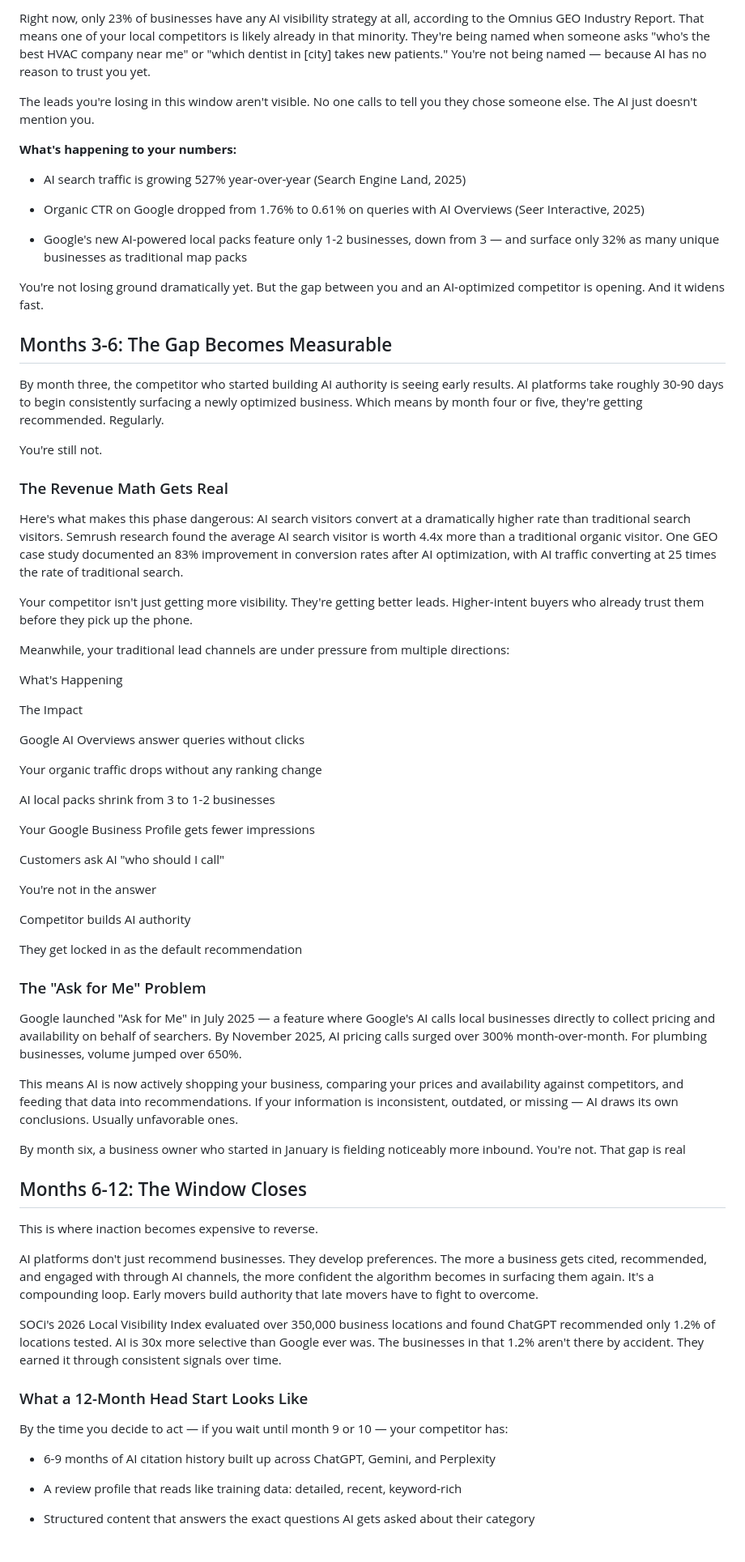
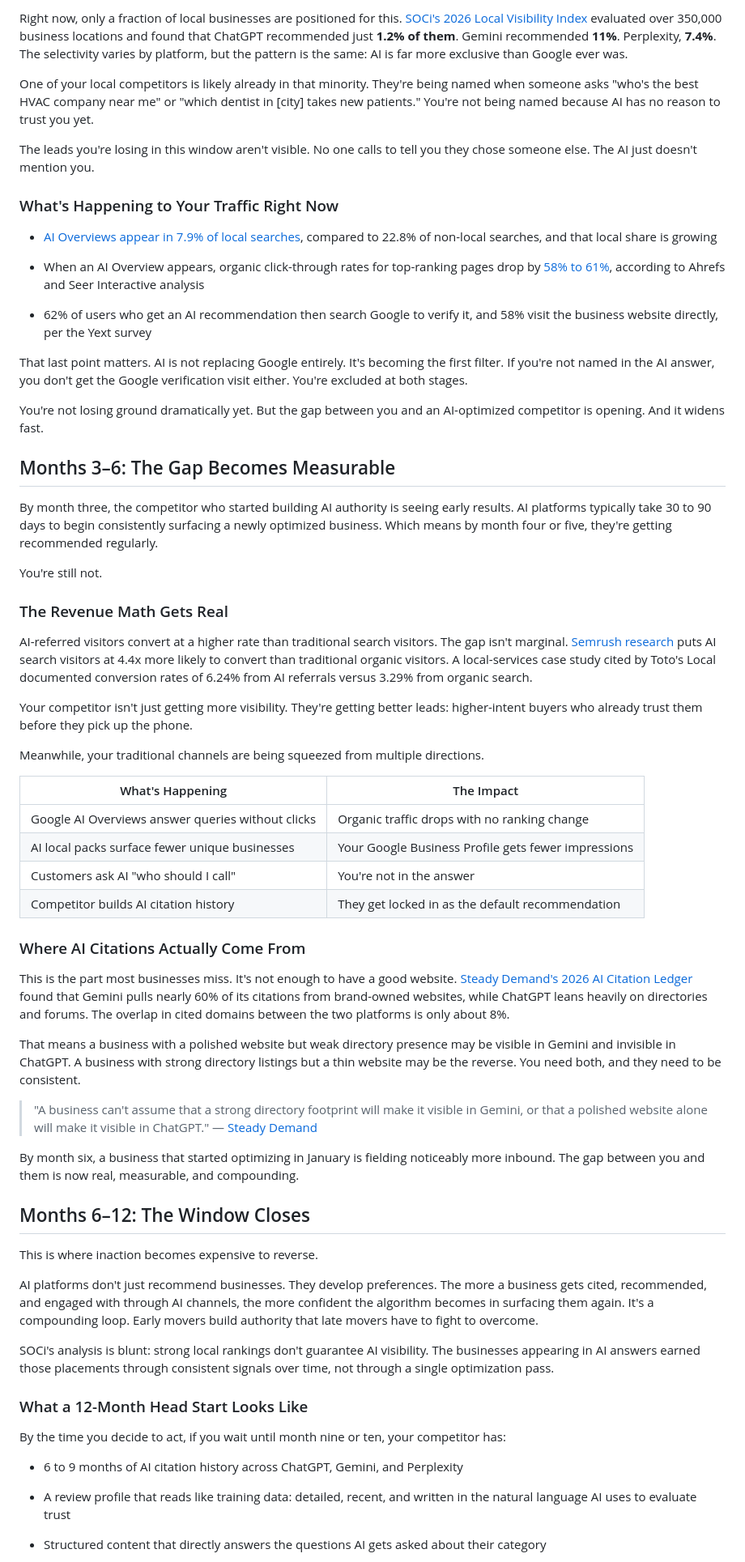
Before and after one commit to AudienceIntent/audienceintent-website, a Markdown page: insights/what-happens-to-your-local-business-if-you-ignore-ai-visibility-for-the-next-6-months.md, the part around the change printed below. Shown: that part at 81% size. Drawn GitHub-style.

```diff
--- a/insights/what-happens-to-your-local-business-if-you-ignore-ai-visibility-for-the-next-6-months.md
+++ b/insights/what-happens-to-your-local-business-if-you-ignore-ai-visibility-for-the-next-6-months.md
@@ -103,75 +38,69 @@ AI platforms like ChatGPT don't rank websites. They recommend businesses they ca
 
-Right now, only 23% of businesses have any AI visibility strategy at all, according to the Omnius GEO Industry Report. That means one of your local competitors is likely already in that minority. They're being named when someone asks "who's the best HVAC company near me" or "which dentist in [city] takes new patients." You're not being named — because AI has no reason to trust you yet.
+Right now, only a fraction of local businesses are positioned for this. [SOCi's 2026 Local Visibility Index](https://www.soci.ai/insights/local-discovery-index/) evaluated over 350,000 business locations and found that ChatGPT recommended just **1.2% of them**. Gemini recommended **11%**. Perplexity, **7.4%**. The selectivity varies by platform, but the pattern is the same: AI is far more exclusive than Google ever was.
+
+One of your local competitors is likely already in that minority. They're being named when someone asks "who's the best HVAC company near me" or "which dentist in \[city\] takes new patients." You're not being named because AI has no reason to trust you yet.
 
 The leads you're losing in this window aren't visible. No one calls to tell you they chose someone else. The AI just doesn't mention you.
 
-**What's happening to your numbers:**
+### What's Happening to Your Traffic Right Now
 
-- AI search traffic is growing 527% year-over-year (Search Engine Land, 2025)
+-   [AI Overviews appear in 7.9% of local searches](https://ahrefs.com), compared to 22.8% of non-local searches, and that local share is growing
 
-- Organic CTR on Google dropped from 1.76% to 0.61% on queries with AI Overviews (Seer Interactive, 2025)
+-   When an AI Overview appears, organic click-through rates for top-ranking pages drop by [58% to 61%](https://www.seerinteractive.com), according to Ahrefs and Seer Interactive analysis
 
-- Google's new AI-powered local packs feature only 1-2 businesses, down from 3 — and surface only 32% as many unique businesses as traditional map packs
+-   62% of users who get an AI recommendation then search Google to verify it, and 58% visit the business website directly, per the Yext survey
+
+
+That last point matters. AI is not replacing Google entirely. It's becoming the first filter. If you're not named in the AI answer, you don't get the Google verification visit either. You're excluded at both stages.
 
 You're not losing ground dramatically yet. But the gap between you and an AI-optimized competitor is opening. And it widens fast.
 
-## Months 3-6: The Gap Becomes Measurable
+## Months 3–6: The Gap Becomes Measurable
 
-By month three, the competitor who started building AI authority is seeing early results. AI platforms take roughly 30-90 days to begin consistently surfacing a newly optimized business. Which means by month four or five, they're getting recommended. Regularly.
+By month three, the competitor who started building AI authority is seeing early results. AI platforms typically take 30 to 90 days to begin consistently surfacing a newly optimized business. Which means by month four or five, they're getting recommended regularly.
 
 You're still not.
 
 ### The Revenue Math Gets Real
 
-Here's what makes this phase dangerous: AI search visitors convert at a dramatically higher rate than traditional search visitors. Semrush research found the average AI search visitor is worth 4.4x more than a traditional organic visitor. One GEO case study documented an 83% improvement in conversion rates after AI optimization, with AI traffic converting at 25 times the rate of traditional search.
+AI-referred visitors convert at a higher rate than traditional search visitors. The gap isn't marginal. [Semrush research](https://www.semrush.com) puts AI search visitors at 4.4x more likely to convert than traditional organic visitors. A local-services case study cited by Toto's Local documented conversion rates of 6.24% from AI referrals versus 3.29% from organic search.
 
-Your competitor isn't just getting more visibility. They're getting better leads. Higher-intent buyers who already trust them before they pick up the phone.
+Your competitor isn't just getting more visibility. They're getting better leads: higher-intent buyers who already trust them before they pick up the phone.
 
-Meanwhile, your traditional lead channels are under pressure from multiple directions:
+Meanwhile, your traditional channels are being squeezed from multiple directions.
 
-What's Happening
+| What's Happening | The Impact |
+| --- | --- |
+| Google AI Overviews answer queries without clicks | Organic traffic drops with no ranking change |
+| AI local packs surface fewer unique businesses | Your Google Business Profile gets fewer impressions |
+| Customers ask AI "who should I call" | You're not in the answer |
+| Competitor builds AI citation history | They get locked in as the default recommendation |
 
-The Impact
+### Where AI Citations Actually Come From
 
-Google AI Overviews answer queries without clicks
+This is the part most businesses miss. It's not enough to have a good website. [Steady Demand's 2026 AI Citation Ledger](https://www.steadydemand.com/ai-citation-ledger/) found that Gemini pulls nearly 60% of its citations from brand-owned websites, while ChatGPT leans heavily on directories and forums. The overlap in cited domains between the two platforms is only about 8%.
 
-Your organic traffic drops without any ranking change
+That means a business with a polished website but weak directory presence may be visible in Gemini and invisible in ChatGPT. A business with strong directory listings but a thin website may be the reverse. You need both, and they need to be consistent.
 
-AI local packs shrink from 3 to 1-2 businesses
+> "A business can't assume that a strong directory footprint will make it visible in Gemini, or that a polished website alone will make it visible in ChatGPT." — [Steady Demand](https://www.steadydemand.com/ai-citation-ledger/)
 
-Your Google Business Profile gets fewer impressions
+By month six, a business that started optimizing in January is fielding noticeably more inbound. The gap between you and them is now real, measurable, and compounding.
 
-Customers ask AI "who should I call"
-
-You're not in the answer
-
-Competitor builds AI authority
-
-They get locked in as the default recommendation
-
-### The "Ask for Me" Problem
-
-Google launched "Ask for Me" in July 2025 — a feature where Google's AI calls local businesses directly to collect pricing and availability on behalf of searchers. By November 2025, AI pricing calls surged over 300% month-over-month. For plumbing businesses, volume jumped over 650%.
-
-This means AI is now actively shopping your business, comparing your prices and availability against competitors, and feeding that data into recommendations. If your information is inconsistent, outdated, or missing — AI draws its own conclusions. Usually unfavorable ones.
-
-By month six, a business owner who started in January is fielding noticeably more inbound. You're not. That gap is real
-
-## Months 6-12: The Window Closes
+## Months 6–12: The Window Closes
 
 This is where inaction becomes expensive to reverse.
 
 AI platforms don't just recommend businesses. They develop preferences. The more a business gets cited, recommended, and engaged with through AI channels, the more confident the algorithm becomes in surfacing them again. It's a compounding loop. Early movers build authority that late movers have to fight to overcome.
 
-SOCi's 2026 Local Visibility Index evaluated over 350,000 business locations and found ChatGPT recommended only 1.2% of locations tested. AI is 30x more selective than Google ever was. The businesses in that 1.2% aren't there by accident. They earned it through consistent signals over time.
+SOCi's analysis is blunt: strong local rankings don't guarantee AI visibility. The businesses appearing in AI answers earned those placements through consistent signals over time, not through a single optimization pass.
 
 ### What a 12-Month Head Start Looks Like
 
-By the time you decide to act — if you wait until month 9 or 10 — your competitor has:
+By the time you decide to act, if you wait until month nine or ten, your competitor has:
 
-- 6-9 months of AI citation history built up across ChatGPT, Gemini, and Perplexity
+-   6 to 9 months of AI citation history across ChatGPT, Gemini, and Perplexity
 
-- A review profile that reads like training data: detailed, recent, keyword-rich
+-   A review profile that reads like training data: detailed, recent, and written in the natural language AI uses to evaluate trust
 
-- Structured content that answers the exact questions AI gets asked about their category
+-   Structured content that directly answers the questions AI gets asked about their category
 
```
Also changed, not shown: other parts of insights/what-happens-to-your-local-business-if-you-ignore-ai-visibility-for-the-next-6-months.md (+45 -119 lines), images/uploads/ignoring-ai-visibility-costs-your-business.jpg (added).
